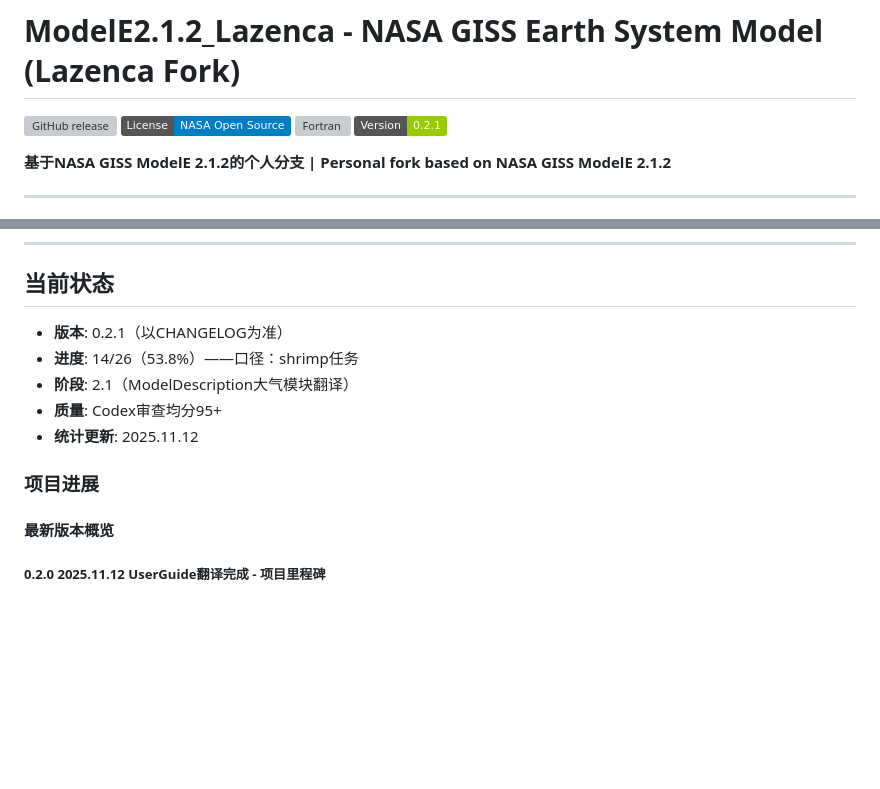
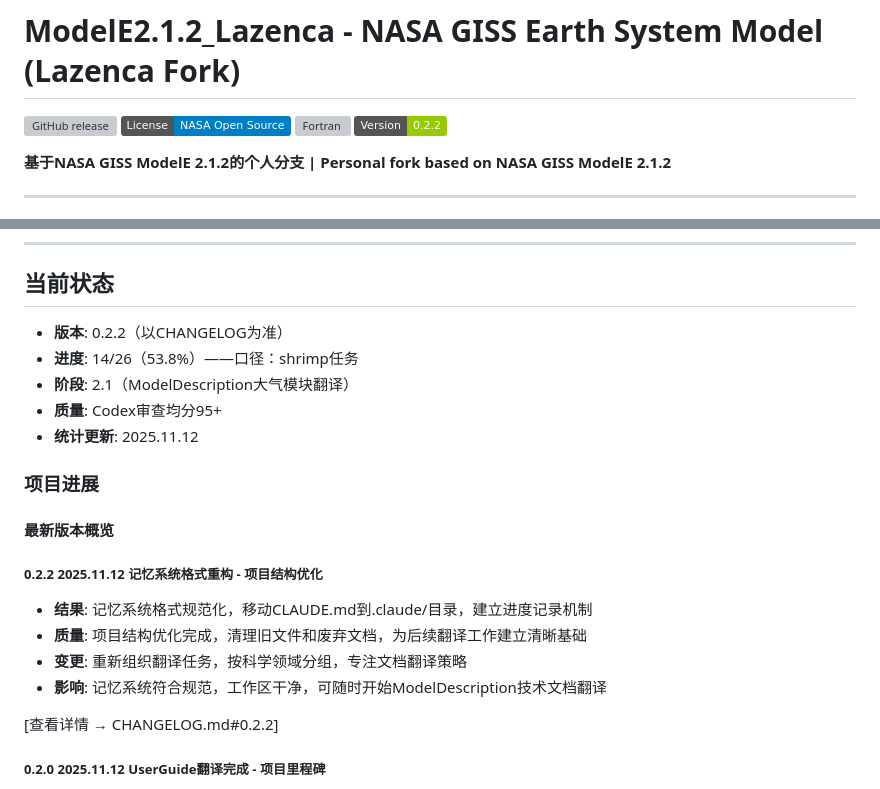
Before and after one commit to Lazenca-Liqiuqi/modelE2.1.2_Lazenca, a Markdown page: README.md, 2 parts joined by grey strips. Rendered like a GitHub page; badges without logos; blank space fills up the shorter version; grey boxes are pictures that could not be loaded.

```diff
--- a/README.md
+++ b/README.md
@@ -3,7 +3,7 @@
 [![GitHub release](https://img.shields.io/github/release/Lazenca-Liqiuqi/modelE2.1.2_Lazenca.svg)](https://github.com/Lazenca-Liqiuqi/modelE2.1.2_Lazenca)
 [![License](https://img.shields.io/badge/License-NASA%20Open%20Source-blue.svg)](LICENSE)
 [![Fortran](https://img.shields.io/badge/Fortran-90%2F95-blue.svg)](https://en.wikipedia.org/wiki/Fortran)
-[![Version](https://img.shields.io/badge/Version-0.2.1-green.svg)](https://github.com/Lazenca-Liqiuqi/modelE2.1.2_Lazenca)
+[![Version](https://img.shields.io/badge/Version-0.2.2-green.svg)](https://github.com/Lazenca-Liqiuqi/modelE2.1.2_Lazenca)
 
 **基于NASA GISS ModelE 2.1.2的个人分支 | Personal fork based on NASA GISS ModelE 2.1.2**
 
@@ -159,7 +159,7 @@ gmake setup RUN=my_run       # 编译模型并准备运行目录
 
 ## 当前状态
 
-- **版本**: 0.2.1（以CHANGELOG为准）
+- **版本**: 0.2.2（以CHANGELOG为准）
 - **进度**: 14/26（53.8%）——口径：shrimp任务
 - **阶段**: 2.1（ModelDescription大气模块翻译）
 - **质量**: Codex审查均分95+
@@ -168,6 +168,14 @@ gmake setup RUN=my_run       # 编译模型并准备运行目录
 ### 项目进展
 
 #### 最新版本概览
+
+##### 0.2.2 2025.11.12 记忆系统格式重构 - 项目结构优化
+- **结果**: 记忆系统格式规范化，移动CLAUDE.md到.claude/目录，建立进度记录机制
+- **质量**: 项目结构优化完成，清理旧文件和废弃文档，为后续翻译工作建立清晰基础
+- **变更**: 重新组织翻译任务，按科学领域分组，专注文档翻译策略
+- **影响**: 记忆系统符合规范，工作区干净，可随时开始ModelDescription技术文档翻译
+
+[查看详情 → CHANGELOG.md#0.2.2]
 
 ##### 0.2.0 2025.11.12 UserGuide翻译完成 - 项目里程碑
 - **结果**: UserGuide 18篇翻译完成，用户引导体系闭环，为ModelDescription翻译建立流水线
```
Also changed, not shown: .claude/CLAUDE.md (+9 -1 lines), CHANGELOG.md (+10 -0 lines).
